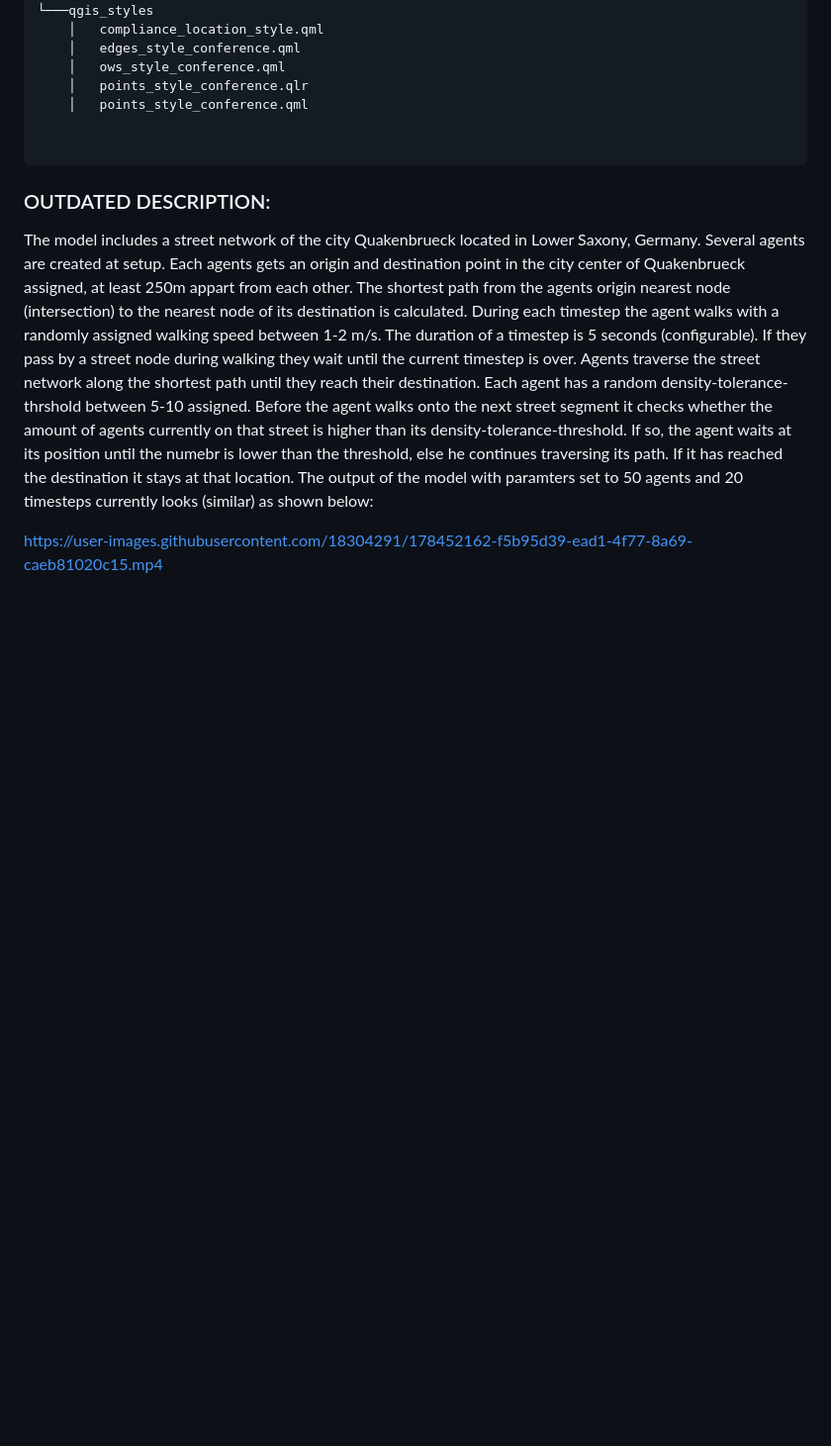
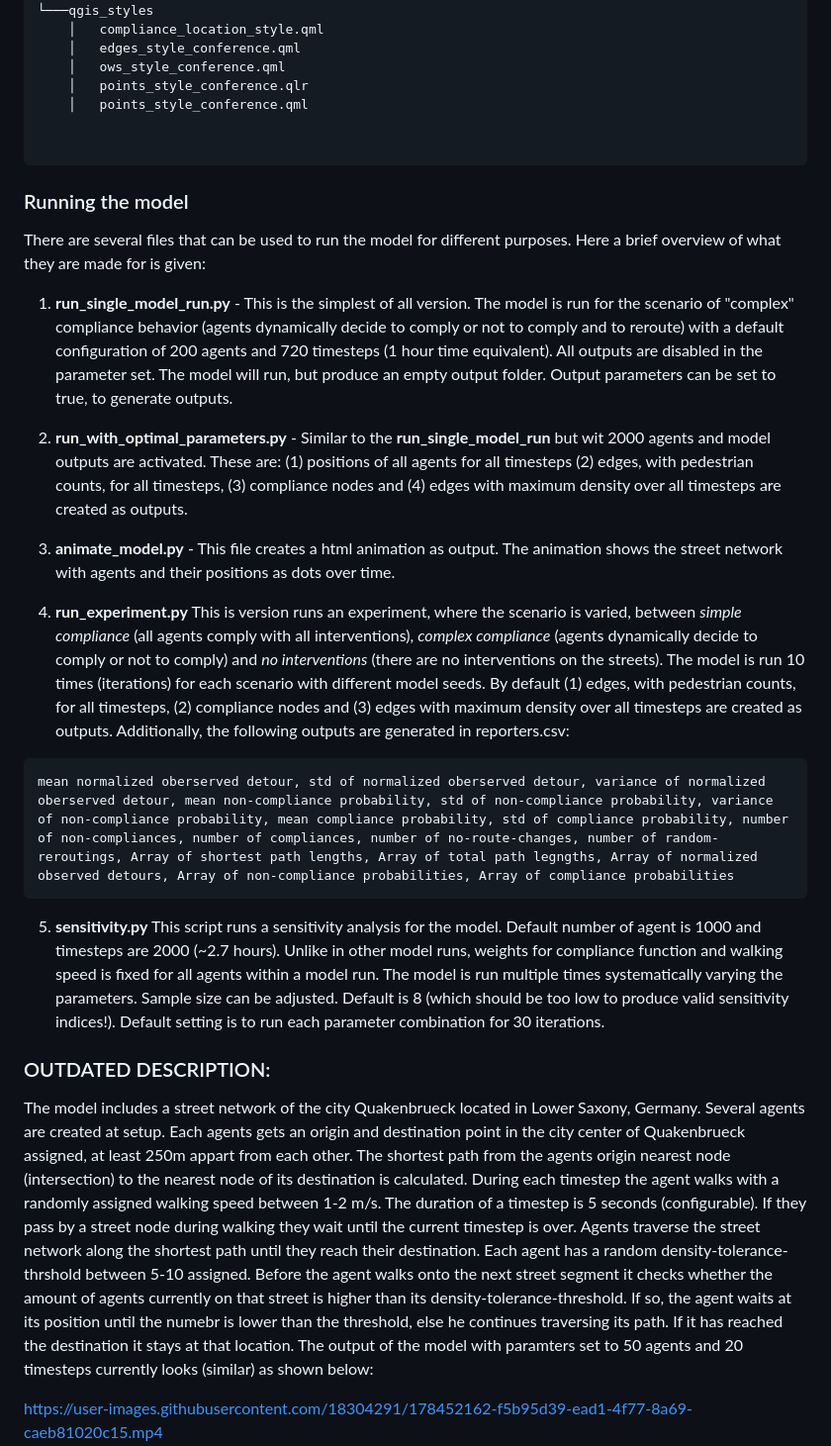
Before and after one commit to dist-kiss/ABM, a Markdown page: README.md, the part around the change. Shown at 99% size. Rendered like a GitHub page; blank space fills up the shorter version.

````diff
--- a/README.md
+++ b/README.md
@@ -51,6 +51,23 @@ project
 
 ```
 
+### Running the model
+
+There are several files that can be used to run the model for different purposes. Here a brief overview of what they are made for is given:
+
+1. **run_single_model_run.py** - This is the simplest of all version. The model is run for the scenario of "complex" compliance behavior (agents dynamically decide to comply or not to comply and to reroute) with a default configuration of 200 agents and 720 timesteps (1 hour time equivalent). All outputs are disabled in the parameter set. The model will run, but produce an empty output folder. Output parameters can be set to true, to generate outputs.
+
+2. **run_with_optimal_parameters.py** - Similar to the **run_single_model_run** but wit 2000 agents and model outputs are activated. These are: (1) positions of all agents for all timesteps (2) edges, with pedestrian counts, for all timesteps, (3) compliance nodes and (4) edges with maximum density over all timesteps are created as outputs.
+
+3. **animate_model.py** - This file creates a html animation as output. The animation shows the street network with agents and their positions as dots over time.
+
+4. **run_experiment.py** This is version runs an experiment, where the scenario is varied, between _simple compliance_ (all agents comply with all interventions), _complex compliance_ (agents dynamically decide to comply or not to comply) and _no interventions_ (there are no interventions on the streets). The model is run 10 times (iterations) for each scenario with different model seeds. By default (1) edges, with pedestrian counts, for all timesteps, (2) compliance nodes and (3) edges with maximum density over all timesteps are created as outputs. Additionally, the following outputs are generated in reporters.csv:
+```
+mean normalized oberserved detour, std of normalized oberserved detour, variance of normalized oberserved detour, mean non-compliance probability, std of non-compliance probability, variance of non-compliance probability, mean compliance probability, std of compliance probability, number of non-compliances, number of compliances, number of no-route-changes, number of random-reroutings, Array of shortest path lengths, Array of total path legngths, Array of normalized observed detours, Array of non-compliance probabilities, Array of compliance probabilities
+```
+
+5. **sensitivity.py** This script runs a sensitivity analysis for the model. Default number of agent is 1000 and timesteps are 2000 (~2.7 hours). Unlike in other model runs, weights for compliance function and walking speed is fixed for all agents within a model run. The model is run multiple times systematically varying the parameters. Sample size can be adjusted. Default is 8 (which should be too low to produce valid sensitivity indices!). Default setting is to run each parameter combination for 30 iterations.
+
 
 ### OUTDATED DESCRIPTION:
 The model includes a street network of the city Quakenbrueck located in Lower Saxony, Germany. Several agents are created at setup.
````
